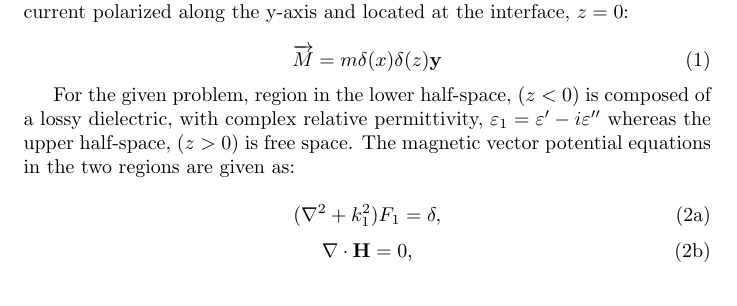
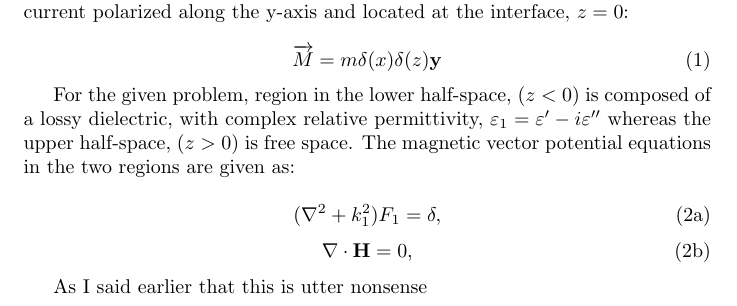
Before and after one commit to CEM728/Half-space, a LaTeX document (first.tex): part of the page, cut so that both start at the same text. Compiled offline with pdfLaTeX.

```diff
--- a/first.tex
+++ b/first.tex
@@ -24,5 +24,6 @@
     \end{equation}
   \end{subequations}
 
+As I said earlier that this is utter nonsense
 
 \end{document}
```
